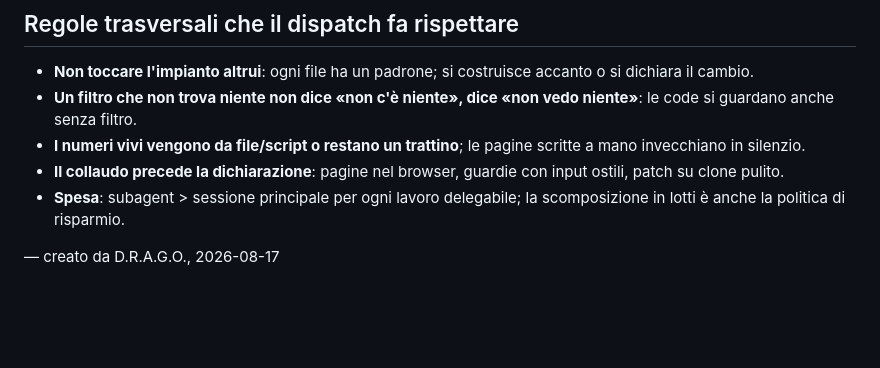
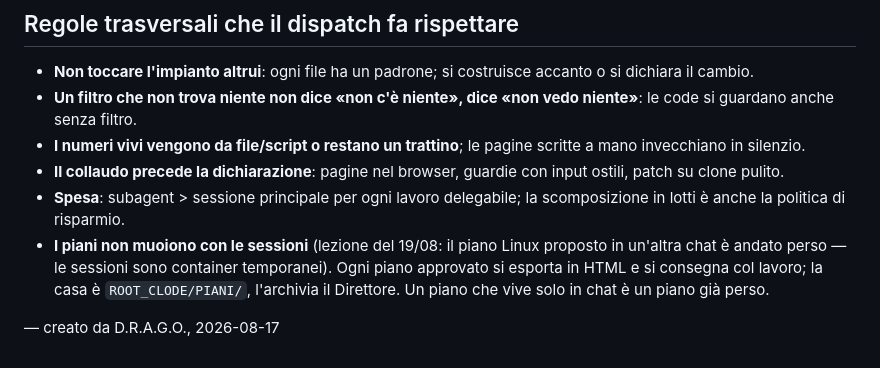
Before and after one commit to Pierluigi-De-Palo/anima-console, a Markdown page: squadra/PROTOCOLLO-DISPATCH.md, the part around the change. GitHub-like rendering; blank space fills up the shorter version.

Commit message:
i piani non muoiono con le sessioni: nasce ROOT_CLODE/PIANI/, la regola entra nel protocollo
Il piano Linux proposto al Direttore in un'altra chat e' andato perso: le
sessioni sono container temporanei e i piani vivevano solo li'. Da oggi ogni
piano approvato si esporta in HTML e si consegna col lavoro; l'archivio e'
ROOT_CLODE/PIANI/ sul Mac (mai nei repo). I primi quattro file sono stati
consegnati al Direttore con questo commit.

Co-Authored-By: Claude Fable 5 <noreply@anthropic.com>
Claude-Session: https://claude.ai/code/session_013d89g7wFeRmGgPfbLYiMrn

```diff
--- a/squadra/PROTOCOLLO-DISPATCH.md
+++ b/squadra/PROTOCOLLO-DISPATCH.md
@@ -60,5 +60,10 @@ passi — in ogni sessione, locale o remota.
   ostili, patch su clone pulito.
 - **Spesa**: subagent > sessione principale per ogni lavoro delegabile; la
   scomposizione in lotti è anche la politica di risparmio.
+- **I piani non muoiono con le sessioni** (lezione del 19/08: il piano Linux
+  proposto in un'altra chat è andato perso — le sessioni sono container
+  temporanei). Ogni piano approvato si esporta in HTML e si consegna col
+  lavoro; la casa è `ROOT_CLODE/PIANI/`, l'archivia il Direttore. Un piano
+  che vive solo in chat è un piano già perso.
 
 — creato da D.R.A.G.O., 2026-08-17
```
